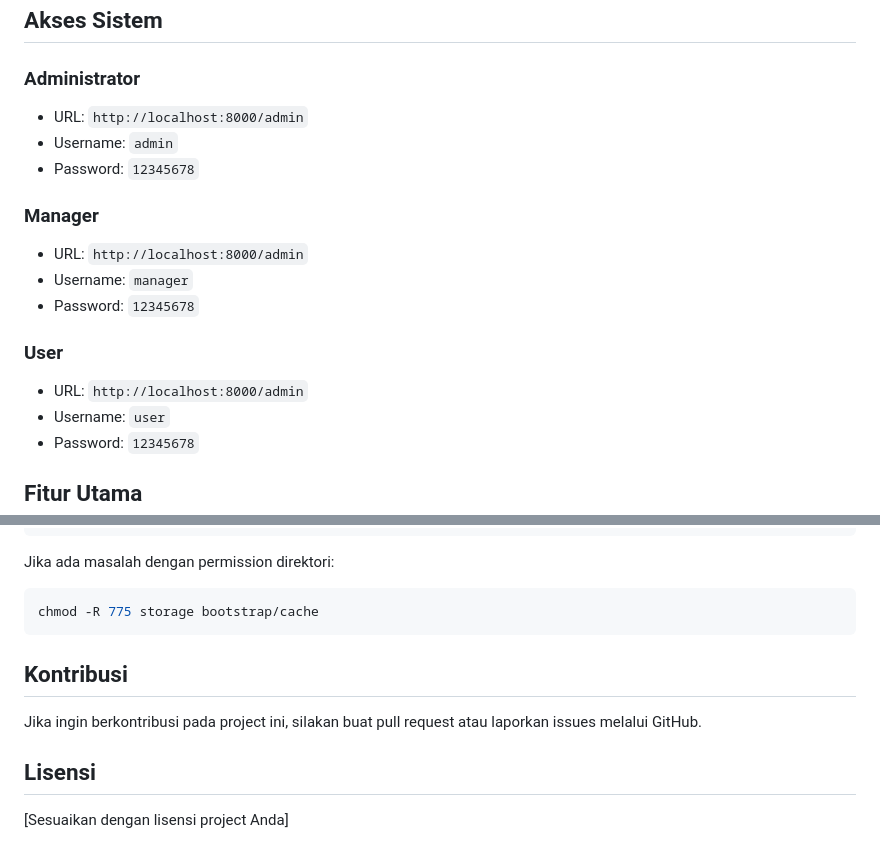
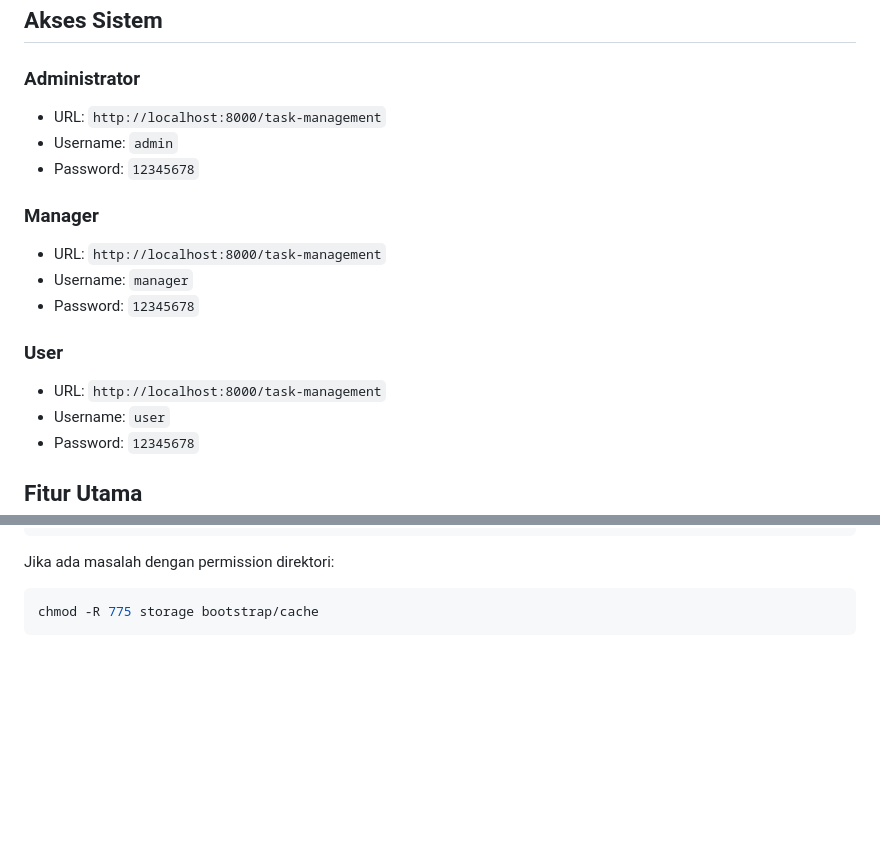
Before and after one commit to RaihanPrasetia/task-management, a Markdown page: README.md, 2 parts joined by grey strips. Drawn GitHub-style; blank space fills up the shorter version.

````diff
--- a/README.md
+++ b/README.md
@@ -107,17 +107,17 @@ Sistem akan berjalan di `http://localhost:8000`
 ## Akses Sistem
 
 ### Administrator
-- URL: `http://localhost:8000/admin`
+- URL: `http://localhost:8000/task-management`
 - Username: `admin`
 - Password: `12345678`
 
 ### Manager
-- URL: `http://localhost:8000/admin`
+- URL: `http://localhost:8000/task-management`
 - Username: `manager`
 - Password: `12345678`
 
 ### User
-- URL: `http://localhost:8000/admin`
+- URL: `http://localhost:8000/task-management`
 - Username: `user`
 - Password: `12345678`
 
@@ -147,11 +147,3 @@ Jika ada masalah dengan permission direktori:
 ```bash
 chmod -R 775 storage bootstrap/cache
 ```
-
-## Kontribusi
-
-Jika ingin berkontribusi pada project ini, silakan buat pull request atau laporkan issues melalui GitHub.
-
-## Lisensi
-
-[Sesuaikan dengan lisensi project Anda]
````
